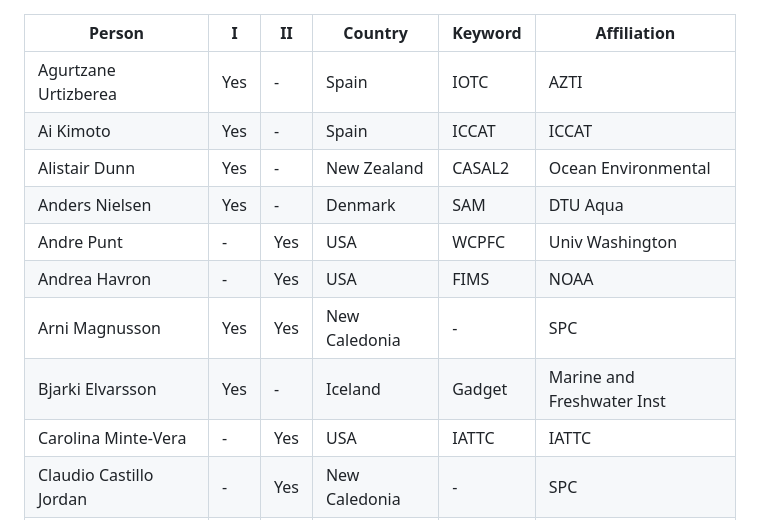
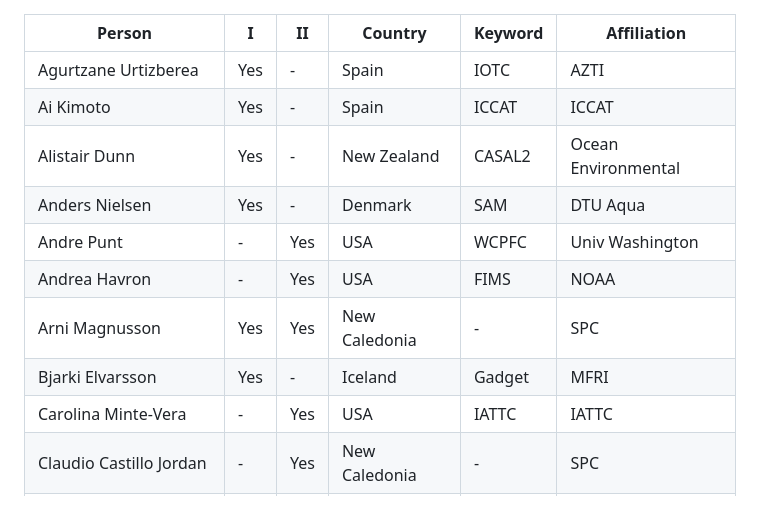
Before and after one commit to PacificCommunity/ofp-sam-transition-plan, a Markdown page: notes/online_meeting/attendees.md, the part around one of its changes. Rendered like a GitHub page.

Commit message:
Update affiliation

```diff
--- a/notes/online_meeting/attendees.md
+++ b/notes/online_meeting/attendees.md
@@ -1,5 +1,5 @@
 Person                  | I     | II    | Country       | Keyword | Affiliation
------------------------ | ----- | ----- | ------------- | ------- | --------------------------
+----------------------- | ----- | ----- | ------------- | ------- | -------------------
 Agurtzane Urtizberea    | Yes   | -     | Spain         | IOTC    | AZTI
 Ai Kimoto               | Yes   | -     | Spain         | ICCAT   | ICCAT
 Alistair Dunn           | Yes   | -     | New Zealand   | CASAL2  | Ocean Environmental
@@ -7,7 +7,7 @@ Anders Nielsen          | Yes   | -     | Denmark       | SAM     | DTU Aqua
 Andre Punt              | -     | Yes   | USA           | WCPFC   | Univ Washington
 Andrea Havron           | -     | Yes   | USA           | FIMS    | NOAA
 Arni Magnusson          | Yes   | Yes   | New Caledonia | -       | SPC
-Bjarki Elvarsson        | Yes   | -     | Iceland       | Gadget  | Marine and Freshwater Inst
+Bjarki Elvarsson        | Yes   | -     | Iceland       | Gadget  | MFRI
 Carolina Minte-Vera     | -     | Yes   | USA           | IATTC   | IATTC
 Claudio Castillo Jordan | -     | Yes   | New Caledonia | -       | SPC
 Colin Millar            | Yes   | Yes   | Denmark       | SAM     | ICES
```
Also changed, not shown: other parts of notes/online_meeting/attendees.md (+1 -1 lines).
